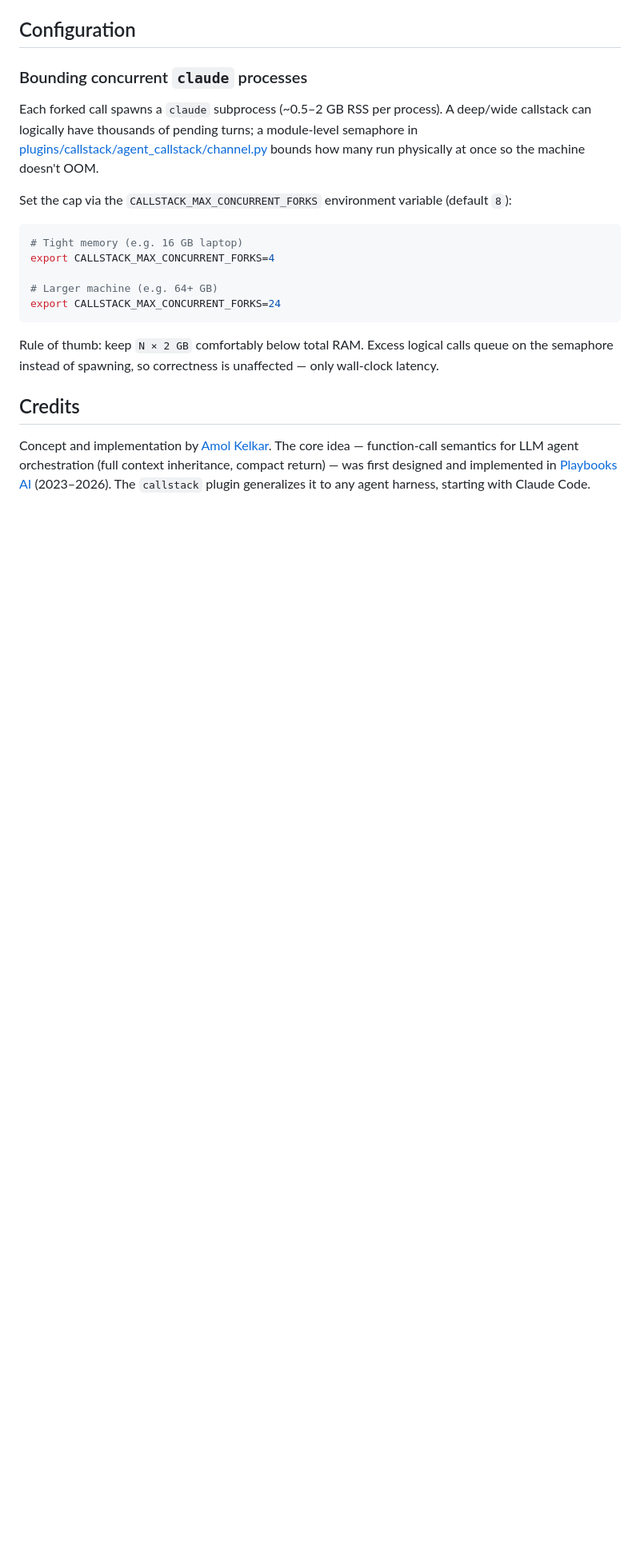
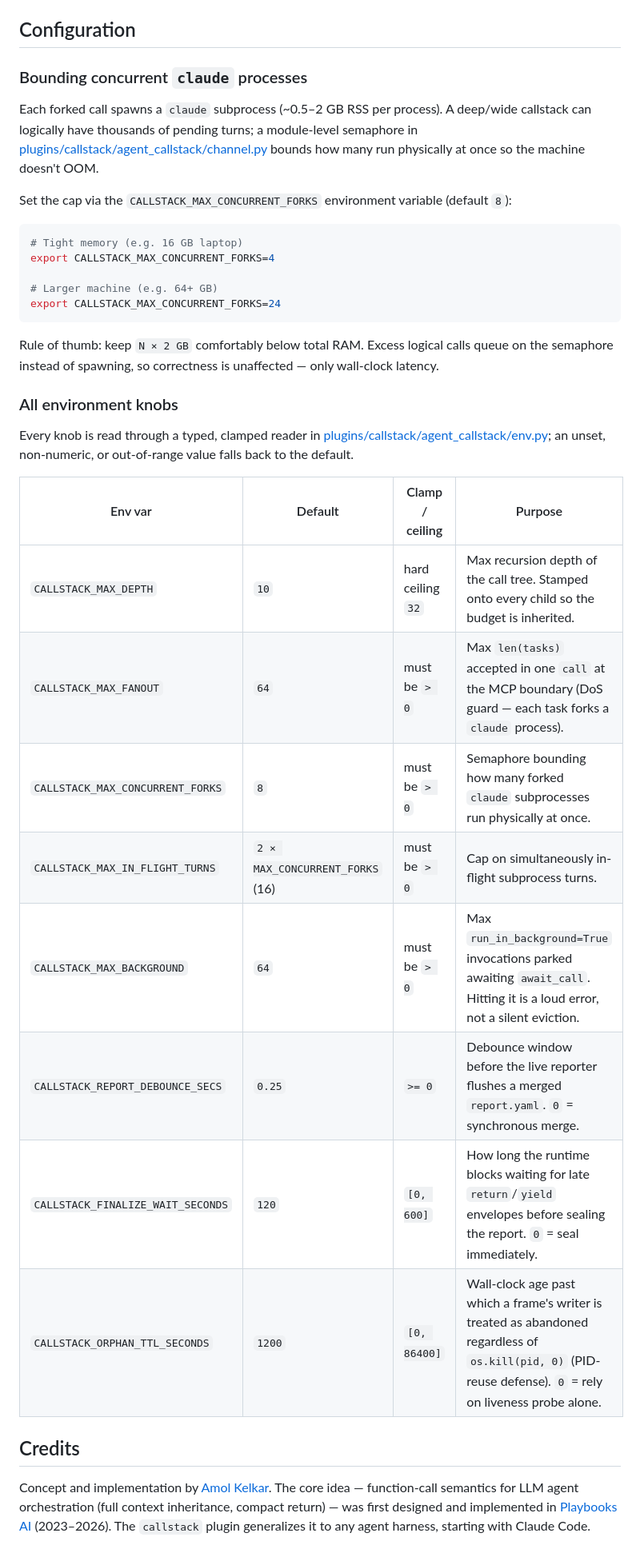
Before and after one commit to unwind-labs/callstack, a Markdown page: README.md, the part around one of its changes. Shown at 80% size. Drawn GitHub-style; blank space fills up the shorter version.

```diff
--- a/README.md
+++ b/README.md
@@ -379,6 +394,21 @@ export CALLSTACK_MAX_CONCURRENT_FORKS=24
 
 Rule of thumb: keep `N × 2 GB` comfortably below total RAM. Excess logical calls queue on the semaphore instead of spawning, so correctness is unaffected — only wall-clock latency.
 
+### All environment knobs
+
+Every knob is read through a typed, clamped reader in [plugins/callstack/agent_callstack/env.py](plugins/callstack/agent_callstack/env.py); an unset, non-numeric, or out-of-range value falls back to the default.
+
+| Env var | Default | Clamp / ceiling | Purpose |
+|---------|---------|-----------------|---------|
+| `CALLSTACK_MAX_DEPTH` | `10` | hard ceiling `32` | Max recursion depth of the call tree. Stamped onto every child so the budget is inherited. |
+| `CALLSTACK_MAX_FANOUT` | `64` | must be `> 0` | Max `len(tasks)` accepted in one `call` at the MCP boundary (DoS guard — each task forks a `claude` process). |
+| `CALLSTACK_MAX_CONCURRENT_FORKS` | `8` | must be `> 0` | Semaphore bounding how many forked `claude` subprocesses run physically at once. |
+| `CALLSTACK_MAX_IN_FLIGHT_TURNS` | `2 × MAX_CONCURRENT_FORKS` (16) | must be `> 0` | Cap on simultaneously in-flight subprocess turns. |
+| `CALLSTACK_MAX_BACKGROUND` | `64` | must be `> 0` | Max `run_in_background=True` invocations parked awaiting `await_call`. Hitting it is a loud error, not a silent eviction. |
+| `CALLSTACK_REPORT_DEBOUNCE_SECS` | `0.25` | `>= 0` | Debounce window before the live reporter flushes a merged `report.yaml`. `0` = synchronous merge. |
+| `CALLSTACK_FINALIZE_WAIT_SECONDS` | `120` | `[0, 600]` | How long the runtime blocks waiting for late `return`/`yield` envelopes before sealing the report. `0` = seal immediately. |
+| `CALLSTACK_ORPHAN_TTL_SECONDS` | `1200` | `[0, 86400]` | Wall-clock age past which a frame's writer is treated as abandoned regardless of `os.kill(pid, 0)` (PID-reuse defense). `0` = rely on liveness probe alone. |
+
 ## Credits
 
 Concept and implementation by [Amol Kelkar](https://github.com/amolk). The core idea — function-call semantics for LLM agent orchestration (full context inheritance, compact return) — was first designed and implemented in [Playbooks AI](https://runplaybooks.ai) (2023–2026). The `callstack` plugin generalizes it to any agent harness, starting with Claude Code.
```
Also changed, not shown: other parts of README.md (+26 -11 lines).
